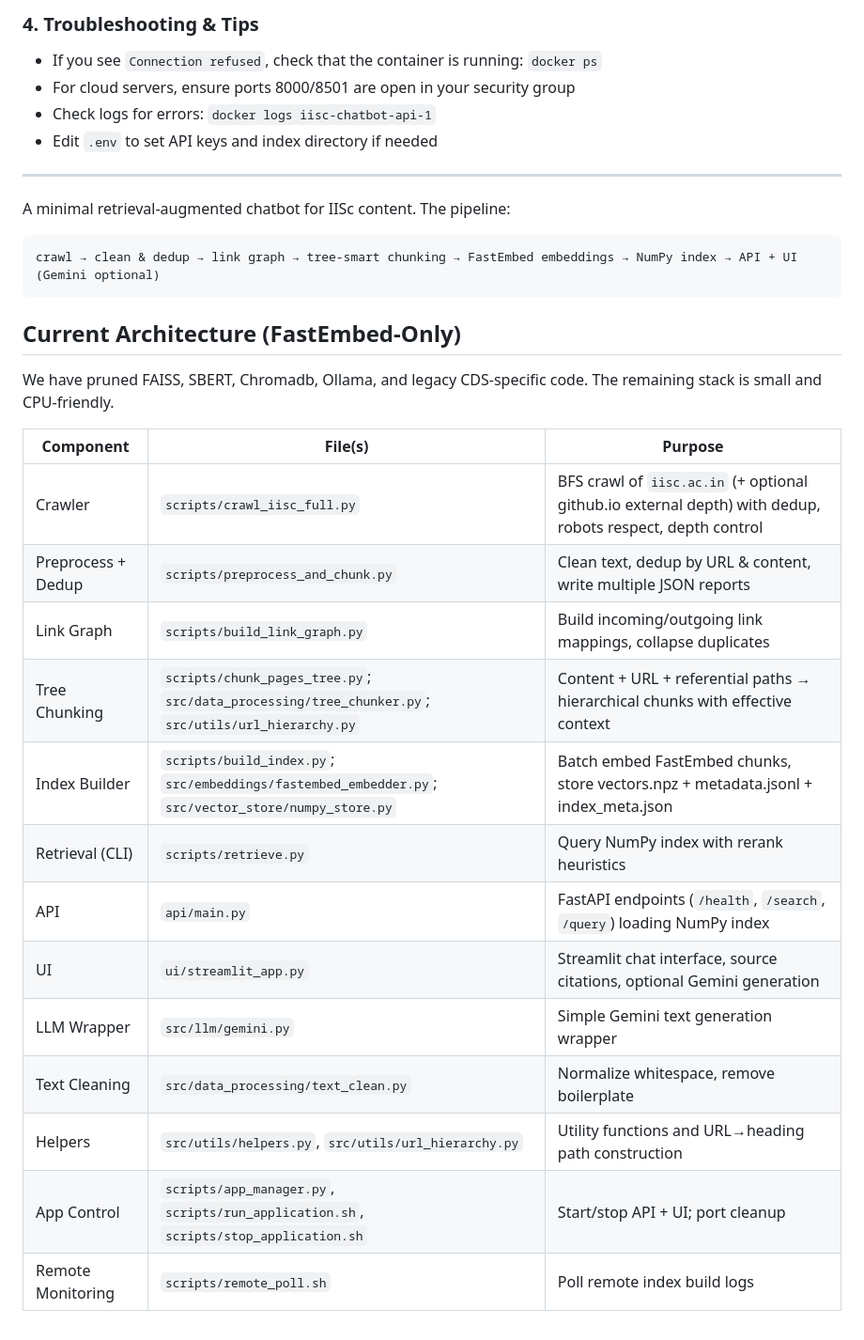
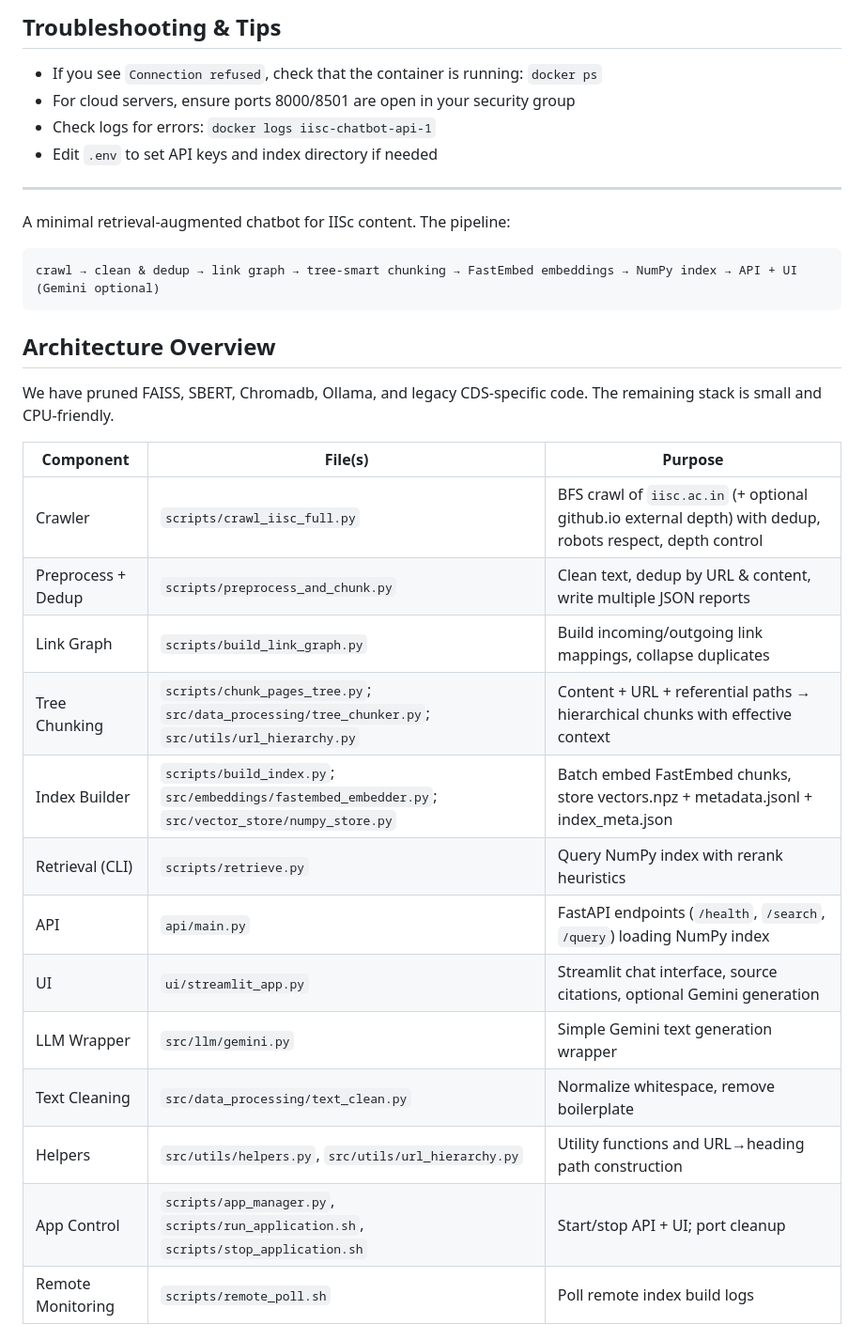
Before and after one commit to T2AH/IISC-chatbot, a Markdown page: README.md, the part around one of its changes. Shown at 94% size. Drawn GitHub-style.

````diff
--- a/README.md
+++ b/README.md
@@ -90,6 +74,5 @@ print(resp.json())
 
-### 4. Troubleshooting & Tips
-
+## Troubleshooting & Tips
 - If you see `Connection refused`, check that the container is running: `docker ps`
 - For cloud servers, ensure ports 8000/8501 are open in your security group
 - Check logs for errors: `docker logs iisc-chatbot-api-1`
@@ -103,23 +86,25 @@ A minimal retrieval‑augmented chatbot for IISc content. The pipeline:
 crawl → clean & dedup → link graph → tree‑smart chunking → FastEmbed embeddings → NumPy index → API + UI (Gemini optional)
 ```
 
-## Current Architecture (FastEmbed‑Only)
+
+## Architecture Overview
 We have pruned FAISS, SBERT, Chromadb, Ollama, and legacy CDS‑specific code. The remaining stack is small and CPU‑friendly.
 
-| Component | File(s) | Purpose |
-|-----------|---------|---------|
-| Crawler | `scripts/crawl_iisc_full.py` | BFS crawl of `iisc.ac.in` (+ optional github.io external depth) with dedup, robots respect, depth control |
-| Preprocess + Dedup | `scripts/preprocess_and_chunk.py` | Clean text, dedup by URL & content, write multiple JSON reports |
-| Link Graph | `scripts/build_link_graph.py` | Build incoming/outgoing link mappings, collapse duplicates |
-| Tree Chunking | `scripts/chunk_pages_tree.py`; `src/data_processing/tree_chunker.py`; `src/utils/url_hierarchy.py` | Content + URL + referential paths → hierarchical chunks with effective context |
-| Index Builder | `scripts/build_index.py`; `src/embeddings/fastembed_embedder.py`; `src/vector_store/numpy_store.py` | Batch embed FastEmbed chunks, store vectors.npz + metadata.jsonl + index_meta.json |
-| Retrieval (CLI) | `scripts/retrieve.py` | Query NumPy index with rerank heuristics |
-| API | `api/main.py` | FastAPI endpoints (`/health`, `/search`, `/query`) loading NumPy index |
-| UI | `ui/streamlit_app.py` | Streamlit chat interface, source citations, optional Gemini generation |
-| LLM Wrapper | `src/llm/gemini.py` | Simple Gemini text generation wrapper |
-| Text Cleaning | `src/data_processing/text_clean.py` | Normalize whitespace, remove boilerplate |
-| Helpers | `src/utils/helpers.py`, `src/utils/url_hierarchy.py` | Utility functions and URL→heading path construction |
-| App Control | `scripts/app_manager.py`, `scripts/run_application.sh`, `scripts/stop_application.sh` | Start/stop API + UI; port cleanup |
+
+| Component      | File(s) | Purpose |
+|-------------------|-----------|-----------|
+| Crawler           | `scripts/crawl_iisc_full.py` | BFS crawl of `iisc.ac.in` (+ optional github.io external depth) with dedup, robots respect, depth control |
+| Preprocess + Dedup| `scripts/preprocess_and_chunk.py` | Clean text, dedup by URL & content, write multiple JSON reports |
+| Link Graph        | `scripts/build_link_graph.py` | Build incoming/outgoing link mappings, collapse duplicates |
+| Tree Chunking     | `scripts/chunk_pages_tree.py`; `src/data_processing/tree_chunker.py`; `src/utils/url_hierarchy.py` | Content + URL + referential paths → hierarchical chunks with effective context |
+| Index Builder     | `scripts/build_index.py`; `src/embeddings/fastembed_embedder.py`; `src/vector_store/numpy_store.py` | Batch embed FastEmbed chunks, store vectors.npz + metadata.jsonl + index_meta.json |
+| Retrieval (CLI)   | `scripts/retrieve.py` | Query NumPy index with rerank heuristics |
+| API               | `api/main.py` | FastAPI endpoints (`/health`, `/search`, `/query`) loading NumPy index |
+| UI                | `ui/streamlit_app.py` | Streamlit chat interface, source citations, optional Gemini generation |
+| LLM Wrapper       | `src/llm/gemini.py` | Simple Gemini text generation wrapper |
+| Text Cleaning     | `src/data_processing/text_clean.py` | Normalize whitespace, remove boilerplate |
+| Helpers           | `src/utils/helpers.py`, `src/utils/url_hierarchy.py` | Utility functions and URL→heading path construction |
+| App Control       | `scripts/app_manager.py`, `scripts/run_application.sh`, `scripts/stop_application.sh` | Start/stop API + UI; port cleanup |
 | Remote Monitoring | `scripts/remote_poll.sh` | Poll remote index build logs |
 
 ## Environment Setup
````
Also changed, not shown: other parts of README.md (+35 -51 lines).
